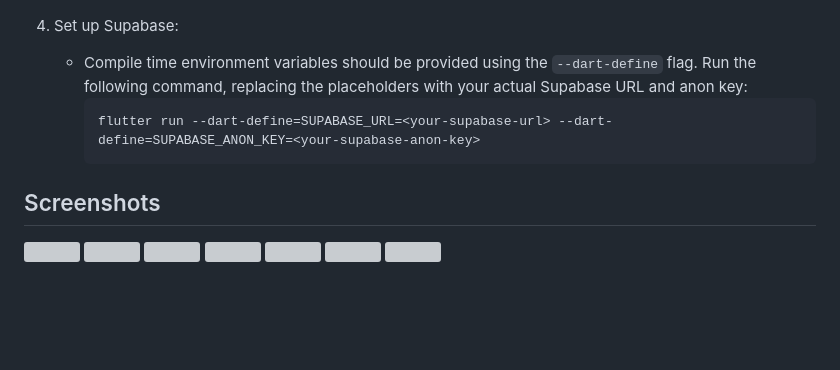
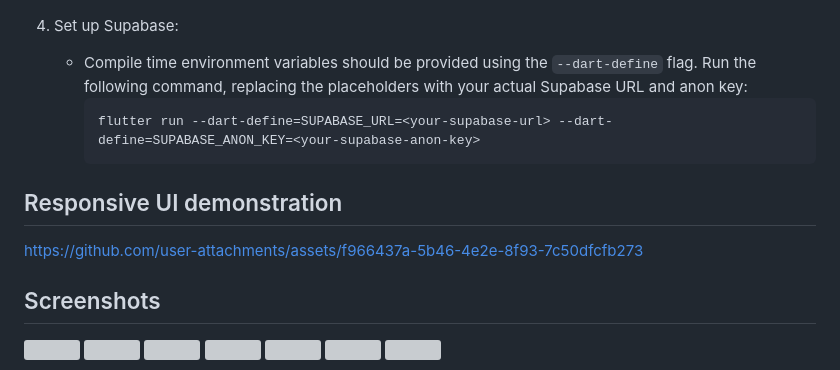
Before and after one commit to amoki455/Event-Countdown-Flutter-App, a Markdown page: README.md, the part around the change. GitHub-like rendering; blank space fills up the shorter version; grey boxes are pictures that could not be loaded.

Commit message:
Added a video that demonstrate the responsive UI and its animations

````diff
--- a/README.md
+++ b/README.md
@@ -62,6 +62,10 @@ The Event Countdown Flutter App is a user-friendly application that allows users
      flutter run --dart-define=SUPABASE_URL=<your-supabase-url> --dart-define=SUPABASE_ANON_KEY=<your-supabase-anon-key>
      ```
 
+## Responsive UI demonstration
+
+https://github.com/user-attachments/assets/f966437a-5b46-4e2e-8f93-7c50dfcfb273
+
 ## Screenshots
 
 <img src="https://github.com/user-attachments/assets/a7e4b88c-85aa-4798-9504-79dee59b09a3" width="200"/> <img src="https://github.com/user-attachments/assets/39e0b03b-cd24-4033-9338-9a7f1ef4a7f4" width="200"/> <img src="https://github.com/user-attachments/assets/62018f4f-619f-44d5-88bf-cd2b2590eac9" width="200"/> <img src="https://github.com/user-attachments/assets/17cfaf3c-4cad-4f61-9272-b0d7fa353b7d" width="200"/> <img src="https://github.com/user-attachments/assets/6a1cdb31-c68d-4e84-9913-4740e6bbf6f8" width="200"/> <img src="https://github.com/user-attachments/assets/2c87b9f3-8687-4cb0-80bb-49d8b4914aa8" width="200"/> <img src="https://github.com/user-attachments/assets/1d102908-eb10-418f-a0c1-6843923c6a38" width="200"/>
````
